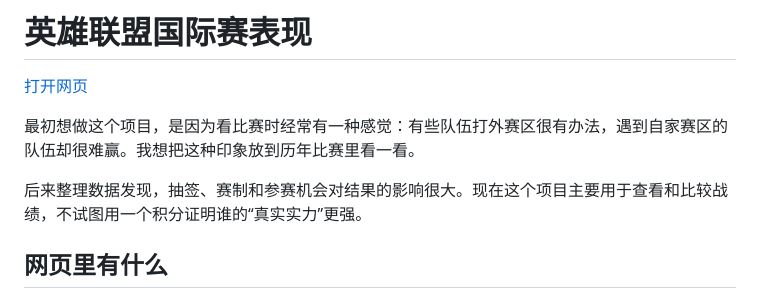
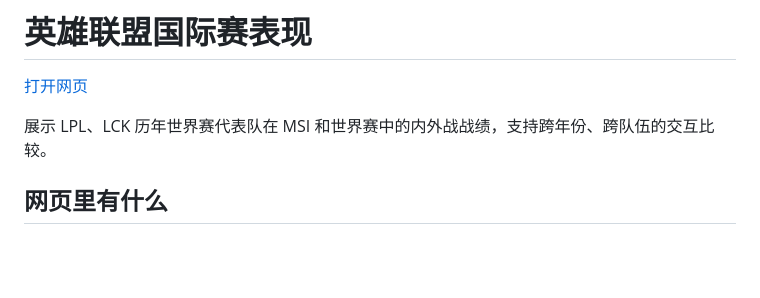
Before and after one commit to Yemyu/lol-cross-region-study, a Markdown page: README.md, the part around the change. GitHub-like rendering; blank space fills up the shorter version.

Commit message:
Replace personal narrative with concise project description

```diff
--- a/README.md
+++ b/README.md
@@ -2,9 +2,7 @@
 
 [打开网页](https://yemyu.github.io/lol-cross-region-study/)
 
-最初想做这个项目，是因为看比赛时经常有一种感觉：有些队伍打外赛区很有办法，遇到自家赛区的队伍却很难赢。我想把这种印象放到历年比赛里看一看。
-
-后来整理数据发现，抽签、赛制和参赛机会对结果的影响很大。现在这个项目主要用于查看和比较战绩，不试图用一个积分证明谁的“真实实力”更强。
+展示 LPL、LCK 历年世界赛代表队在 MSI 和世界赛中的内外战战绩，支持跨年份、跨队伍的交互比较。
 
 ## 网页里有什么
 
```
